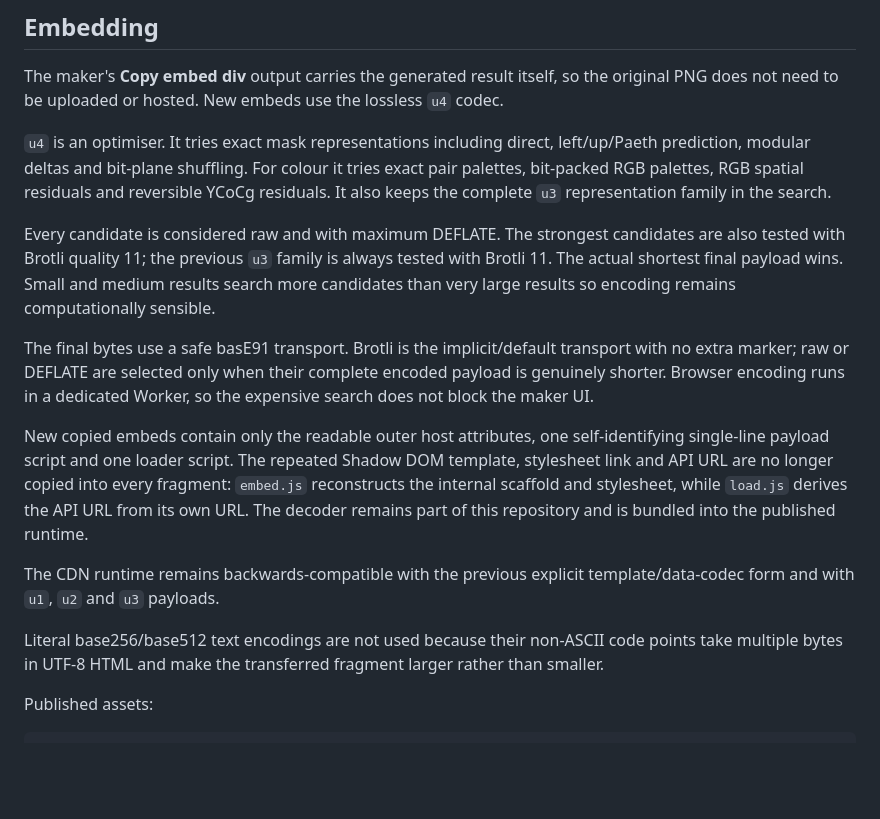
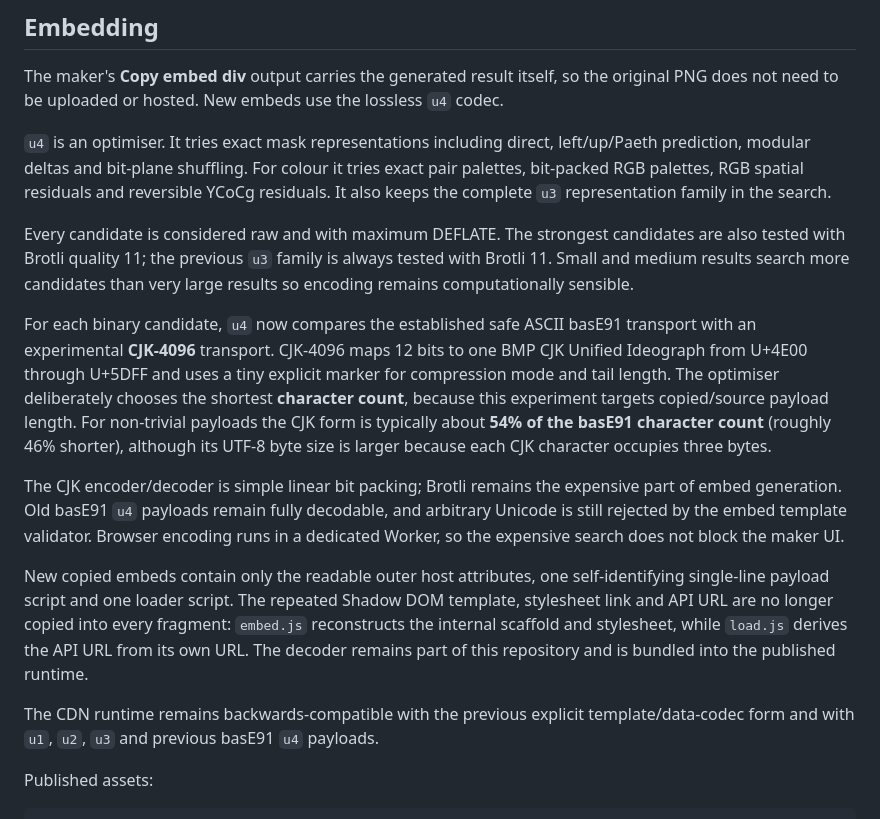
Before and after one commit to kitty-crow/braille-art-maker, a Markdown page: README.md, the part around the change. Drawn GitHub-style; blank space fills up the shorter version.

Commit message:
Document CJK-4096 character-length transport

```diff
--- a/README.md
+++ b/README.md
@@ -84,15 +84,15 @@ The maker's **Copy embed div** output carries the generated result itself, so th
 
 `u4` is an optimiser. It tries exact mask representations including direct, left/up/Paeth prediction, modular deltas and bit-plane shuffling. For colour it tries exact pair palettes, bit-packed RGB palettes, RGB spatial residuals and reversible YCoCg residuals. It also keeps the complete `u3` representation family in the search.
 
-Every candidate is considered raw and with maximum DEFLATE. The strongest candidates are also tested with Brotli quality 11; the previous `u3` family is always tested with Brotli 11. The actual shortest final payload wins. Small and medium results search more candidates than very large results so encoding remains computationally sensible.
+Every candidate is considered raw and with maximum DEFLATE. The strongest candidates are also tested with Brotli quality 11; the previous `u3` family is always tested with Brotli 11. Small and medium results search more candidates than very large results so encoding remains computationally sensible.
 
-The final bytes use a safe basE91 transport. Brotli is the implicit/default transport with no extra marker; raw or DEFLATE are selected only when their complete encoded payload is genuinely shorter. Browser encoding runs in a dedicated Worker, so the expensive search does not block the maker UI.
+For each binary candidate, `u4` now compares the established safe ASCII basE91 transport with an experimental **CJK-4096** transport. CJK-4096 maps 12 bits to one BMP CJK Unified Ideograph from U+4E00 through U+5DFF and uses a tiny explicit marker for compression mode and tail length. The optimiser deliberately chooses the shortest **character count**, because this experiment targets copied/source payload length. For non-trivial payloads the CJK form is typically about **54% of the basE91 character count** (roughly 46% shorter), although its UTF-8 byte size is larger because each CJK character occupies three bytes.
+
+The CJK encoder/decoder is simple linear bit packing; Brotli remains the expensive part of embed generation. Old basE91 `u4` payloads remain fully decodable, and arbitrary Unicode is still rejected by the embed template validator. Browser encoding runs in a dedicated Worker, so the expensive search does not block the maker UI.
 
 New copied embeds contain only the readable outer host attributes, one self-identifying single-line payload script and one loader script. The repeated Shadow DOM template, stylesheet link and API URL are no longer copied into every fragment: `embed.js` reconstructs the internal scaffold and stylesheet, while `load.js` derives the API URL from its own URL. The decoder remains part of this repository and is bundled into the published runtime.
 
-The CDN runtime remains backwards-compatible with the previous explicit template/data-codec form and with `u1`, `u2` and `u3` payloads.
-
-Literal base256/base512 text encodings are not used because their non-ASCII code points take multiple bytes in UTF-8 HTML and make the transferred fragment larger rather than smaller.
+The CDN runtime remains backwards-compatible with the previous explicit template/data-codec form and with `u1`, `u2`, `u3` and previous basE91 `u4` payloads.
 
 Published assets:
 
```
